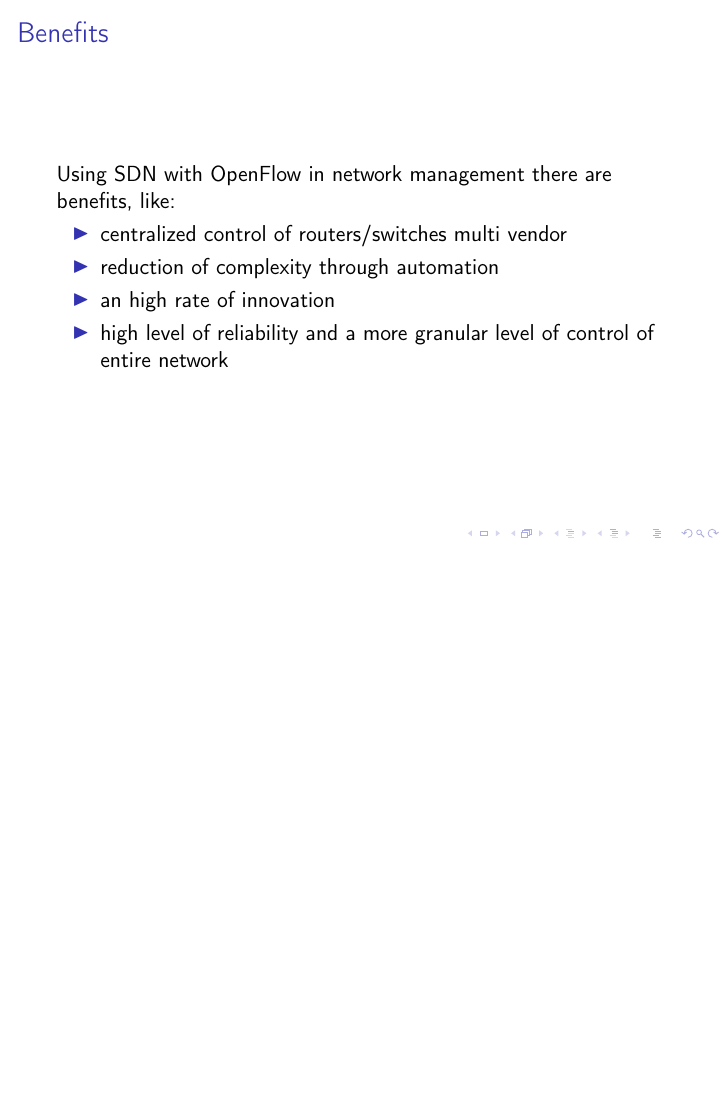
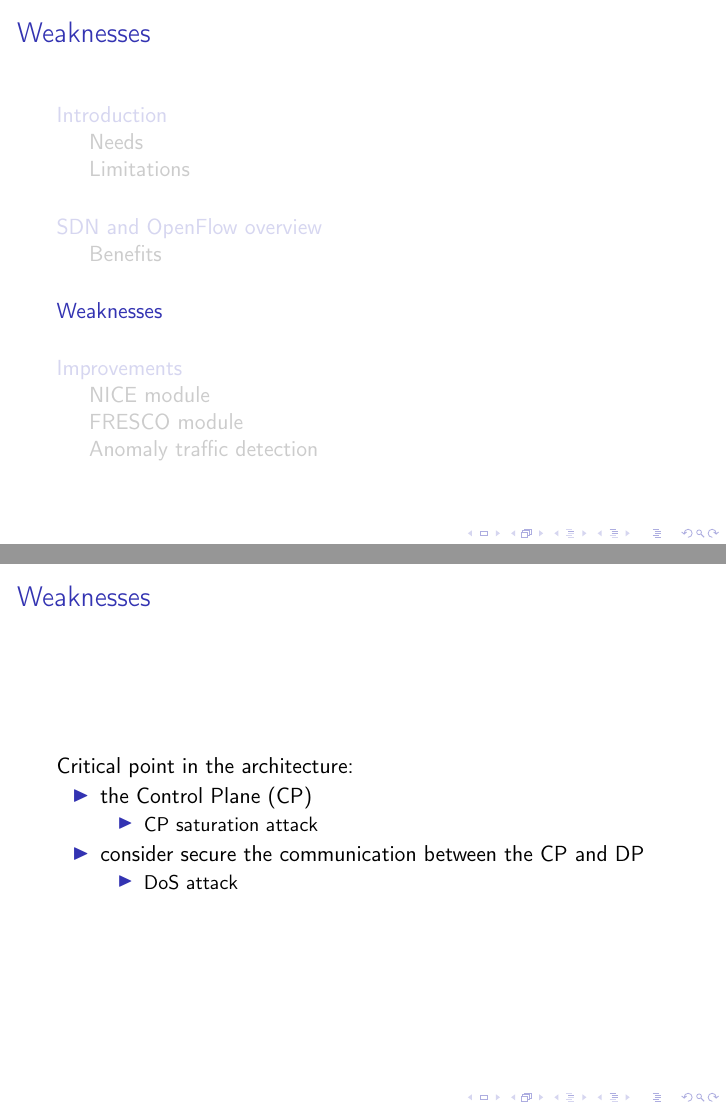
Before and after one commit to meneghinello-andrea/security-class-project, LaTeX slides (Presentazione/MasterDocument.tex, which reads Presentazione/Frame/Improvements.tex, Presentazione/Frame/Weakness.tex): page 27 of 27 before the commit and pages 28 and 33 of 46 after it, the two joined at a grey line, the shorter picture padded with empty space. Compiled offline with pdfLaTeX; a LaTeX package or settings file that is missing is left out.

Commit message:
Aggiunte le sezioni con le debolezze ed i rafforzamenti

```diff
--- /dev/null
+++ b/Presentazione/Frame/Improvements.tex
@@ -0,0 +1,7 @@
+%**************************************************
+%			Improvements.tex
+%**************************************************
+\section{Improvements}
+\frame
+{
+\frametitle{Weaknesses}
@@ -0,0 +21 @@
+\subsection{NICE module}
@@ -0,0 +39,4 @@
+\subsection{Anomaly traffic detection}
+\begin{frame}{Anomaly traffic detection}
+Some algorithms to anomaly traffic detection are:
+\begin{itemize}
@@ -0,0 +46,2 @@
+\end{itemize}
+\end{frame}
--- /dev/null
+++ b/Presentazione/Frame/Weakness.tex
@@ -0,0 +1,24 @@
+%**************************************************
+%			Weakness.tex
+%**************************************************
+\section{Weaknesses}
+\frame
+{
+\frametitle{Weaknesses}
+\tableofcontents[currentsection]
+\addtocounter{framenumber}{-1}
+}
+
+\begin{frame}{Weaknesses}
+Critical point in the architecture:
+\begin{itemize}
+\item<2-> the Control Plane (CP)
+\begin{itemize}
+\item<3-> CP saturation attack
+\end{itemize}
+\item<4-> consider secure the communication between the CP and DP
+\begin{itemize}
+\item<5-> DoS attack
+\end{itemize}
+\end{itemize}
+\end{frame}
```
Also changed, not shown: Presentazione/MasterDocument.tex (+4 -0 lines), Presentazione/Immagini/FrescoStructure.png (added), Presentazione/Frame/Improvements.tex (33 more changed lines).
